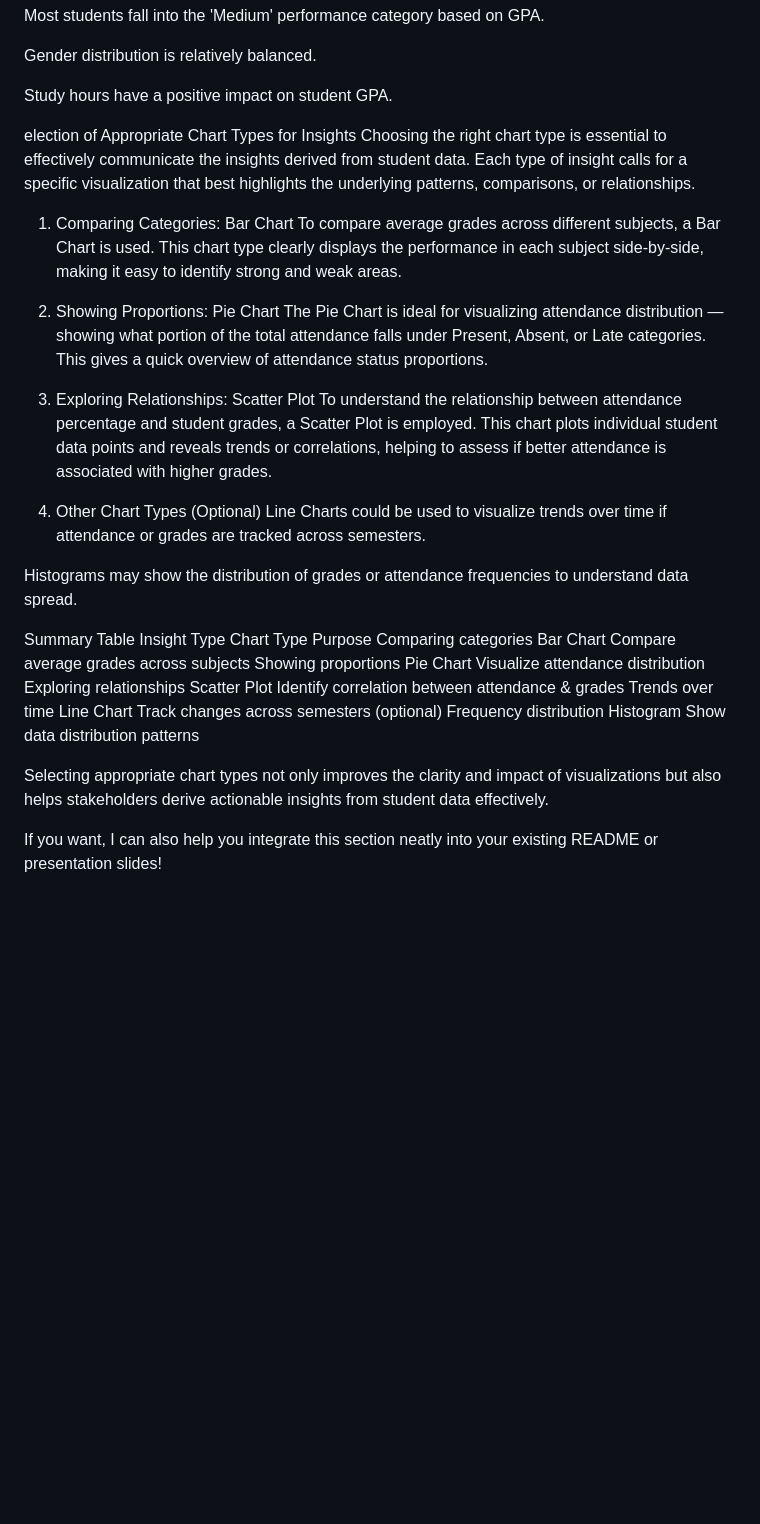
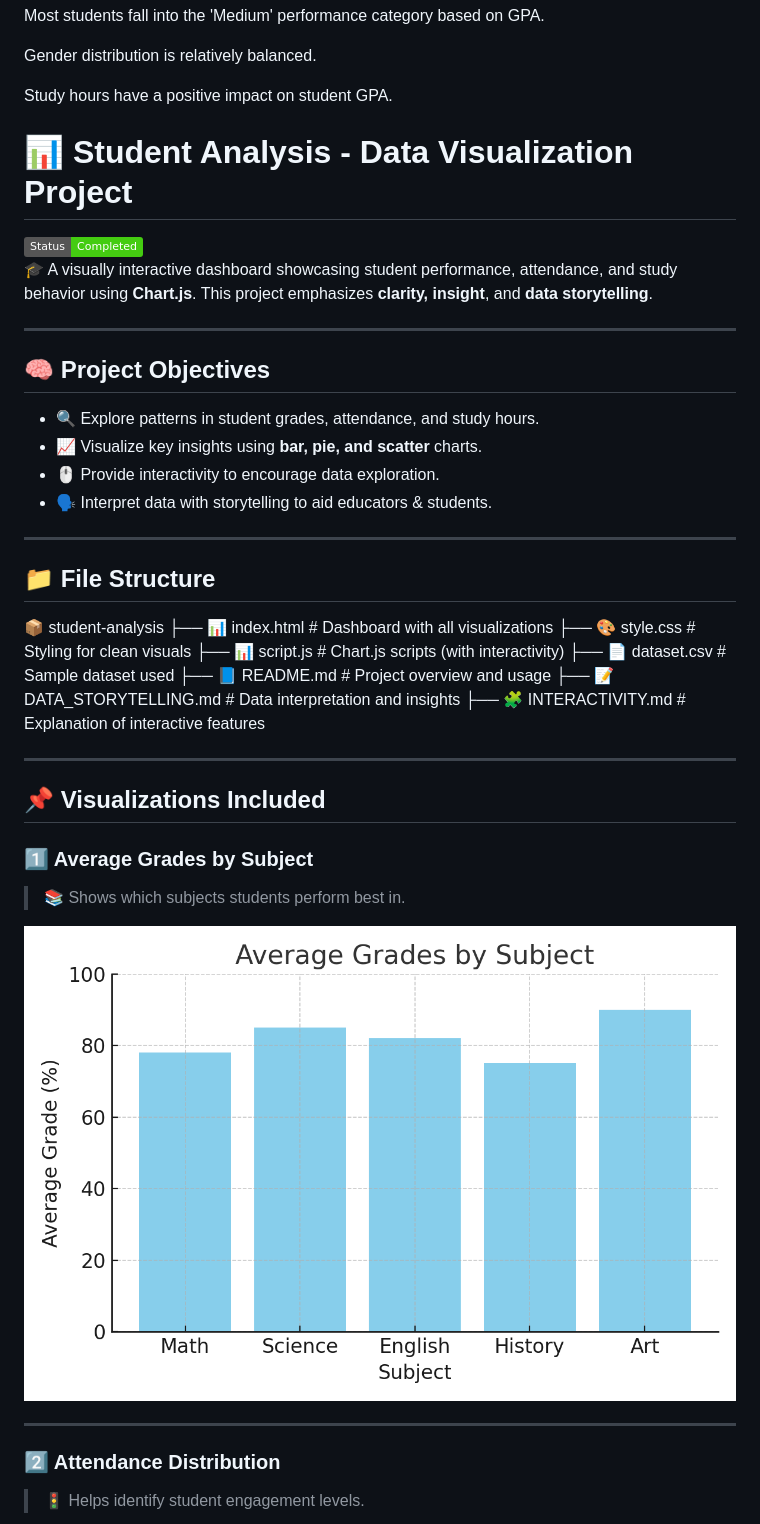
Before and after one commit to Ridhima1605/Student-Analysis-Using-Data-Analytics, a Markdown page: README.md, the part around the change printed below. GitHub-like rendering; badges without logos; blank space fills up the shorter version.

```diff
--- a/README.md
+++ b/README.md
@@ -100,39 +100,46 @@ Gender distribution is relatively balanced.
 
 Study hours have a positive impact on student GPA.
 
-election of Appropriate Chart Types for Insights
-Choosing the right chart type is essential to effectively communicate the insights derived from student data. Each type of insight calls for a specific visualization that best highlights the underlying patterns, comparisons, or relationships.
 
-1. Comparing Categories: Bar Chart
-To compare average grades across different subjects, a Bar Chart is used. This chart type clearly displays the performance in each subject side-by-side, making it easy to identify strong and weak areas.
+# 📊 Student Analysis - Data Visualization Project
 
-2. Showing Proportions: Pie Chart
-The Pie Chart is ideal for visualizing attendance distribution — showing what portion of the total attendance falls under Present, Absent, or Late categories. This gives a quick overview of attendance status proportions.
+![License](https://img.shields.io/badge/Status-Completed-brightgreen)
+🎓 A visually interactive dashboard showcasing student performance, attendance, and study behavior using **Chart.js**. This project emphasizes **clarity, insight**, and **data storytelling**.
 
-3. Exploring Relationships: Scatter Plot
-To understand the relationship between attendance percentage and student grades, a Scatter Plot is employed. This chart plots individual student data points and reveals trends or correlations, helping to assess if better attendance is associated with higher grades.
+---
 
-4. Other Chart Types (Optional)
-Line Charts could be used to visualize trends over time if attendance or grades are tracked across semesters.
+## 🧠 Project Objectives
 
-Histograms may show the distribution of grades or attendance frequencies to understand data spread.
+- 🔍 Explore patterns in student grades, attendance, and study hours.
+- 📈 Visualize key insights using **bar, pie, and scatter** charts.
+- 🖱️ Provide interactivity to encourage data exploration.
+- 🗣️ Interpret data with storytelling to aid educators & students.
 
-Summary Table
-Insight Type	Chart Type	Purpose
-Comparing categories	Bar Chart	Compare average grades across subjects
-Showing proportions	Pie Chart	Visualize attendance distribution
-Exploring relationships	Scatter Plot	Identify correlation between attendance & grades
-Trends over time	Line Chart	Track changes across semesters (optional)
-Frequency distribution	Histogram	Show data distribution patterns
+---
 
-Selecting appropriate chart types not only improves the clarity and impact of visualizations but also helps stakeholders derive actionable insights from student data effectively.
+## 📁 File Structure
 
-If you want, I can also help you integrate this section neatly into your existing README or presentation slides!
+📦 student-analysis
+├── 📊 index.html # Dashboard with all visualizations
+├── 🎨 style.css # Styling for clean visuals
+├── 📊 script.js # Chart.js scripts (with interactivity)
+├── 📄 dataset.csv # Sample dataset used
+├── 📘 README.md # Project overview and usage
+├── 📝 DATA_STORYTELLING.md # Data interpretation and insights
+├── 🧩 INTERACTIVITY.md # Explanation of interactive features
 
 
+---
 
+## 📌 Visualizations Included
 
+### 1️⃣ Average Grades by Subject
+> 📚 Shows which subjects students perform best in.
 
+![Bar Chart Example](https://raw.githubusercontent.com/Ridhima1605/Student-Analysis-Using-Data-Analytics/main/bar_chart.png)
 
+---
 
+### 2️⃣ Attendance Distribution
+> 🚦 Helps identify student engagement levels.
 
```
Also changed, not shown: other parts of README.md (+39 -0 lines).
